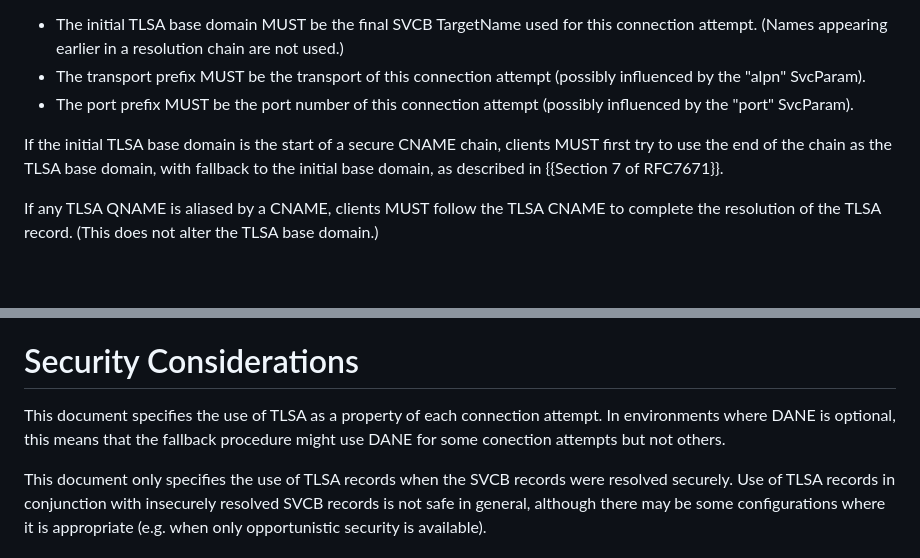
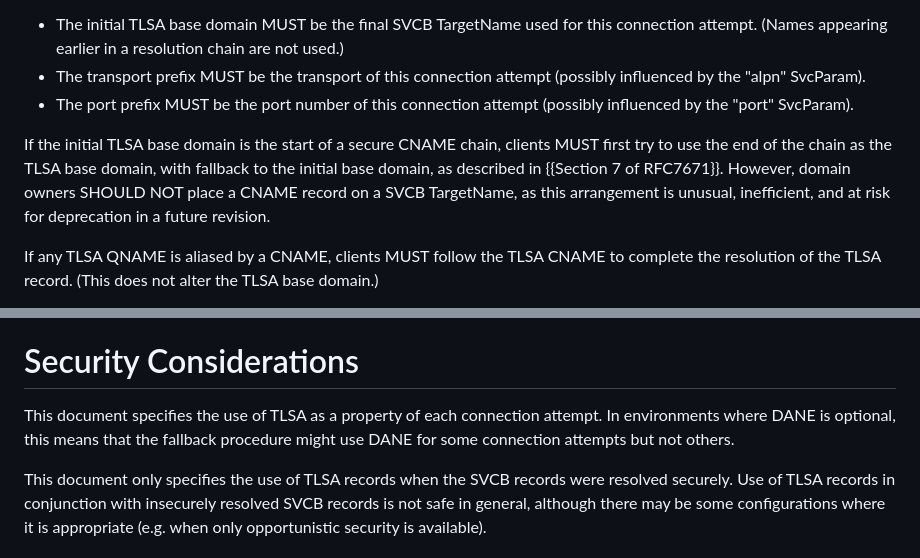
Before and after one commit to bemasc/svcb-dane, a Markdown page: draft-ietf-dnsop-svcb-dane.md, 2 parts joined by grey strips. Drawn GitHub-style; blank space fills up the shorter version.

Commit message:
Recommend against relying on the weird CNAME behavior

```diff
--- a/draft-ietf-dnsop-svcb-dane.md
+++ b/draft-ietf-dnsop-svcb-dane.md
@@ -60,7 +60,7 @@ This draft applies the same logic to SVCB-compatible records.  Specifically, if
 * The transport prefix MUST be the transport of this connection attempt (possibly influenced by the "alpn" SvcParam).
 * The port prefix MUST be the port number of this connection attempt (possibly influenced by the "port" SvcParam).
 
-If the initial TLSA base domain is the start of a secure CNAME chain, clients MUST first try to use the end of the chain as the TLSA base domain, with fallback to the initial base domain, as described in {{Section 7 of RFC7671}}.
+If the initial TLSA base domain is the start of a secure CNAME chain, clients MUST first try to use the end of the chain as the TLSA base domain, with fallback to the initial base domain, as described in {{Section 7 of RFC7671}}.  However, domain owners SHOULD NOT place a CNAME record on a SVCB TargetName, as this arrangement is unusual, inefficient, and at risk for deprecation in a future revision.
 
 If any TLSA QNAME is aliased by a CNAME, clients MUST follow the TLSA CNAME to complete the resolution of the TLSA record.  (This does not alter the TLSA base domain.)
 
@@ -111,7 +111,7 @@ Service Bindings also enable any third party consumer to publish fixed SvcParams
 
 # Security Considerations
 
-This document specifies the use of TLSA as a property of each connection attempt.  In environments where DANE is optional, this means that the fallback procedure might use DANE for some conection attempts but not others.
+This document specifies the use of TLSA as a property of each connection attempt.  In environments where DANE is optional, this means that the fallback procedure might use DANE for some connection attempts but not others.
 
 This document only specifies the use of TLSA records when the SVCB records were resolved securely.  Use of TLSA records in conjunction with insecurely resolved SVCB records is not safe in general, although there may be some configurations where it is appropriate (e.g. when only opportunistic security is available).
 
```
